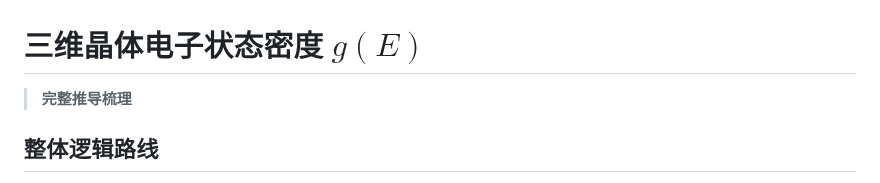
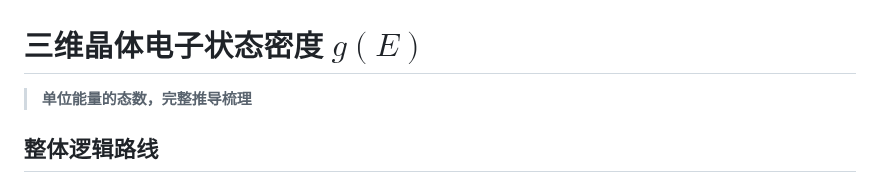
Before and after one commit to Dreamfall-glitch/study-materials, a Markdown page: 靠这些吃饭的/载流子统计分布.md, the part around the change. Rendered like a GitHub page.

Commit message:
vault backup: 2026-06-20 17:39:17

```diff
--- a/靠这些吃饭的/载流子统计分布.md
+++ b/靠这些吃饭的/载流子统计分布.md
@@ -1,6 +1,6 @@
 # 三维晶体电子状态密度 $g(E)$
 
->**完整推导梳理**
+>**单位能量的态数，完整推导梳理**
 
 ## 整体逻辑路线
 
```
